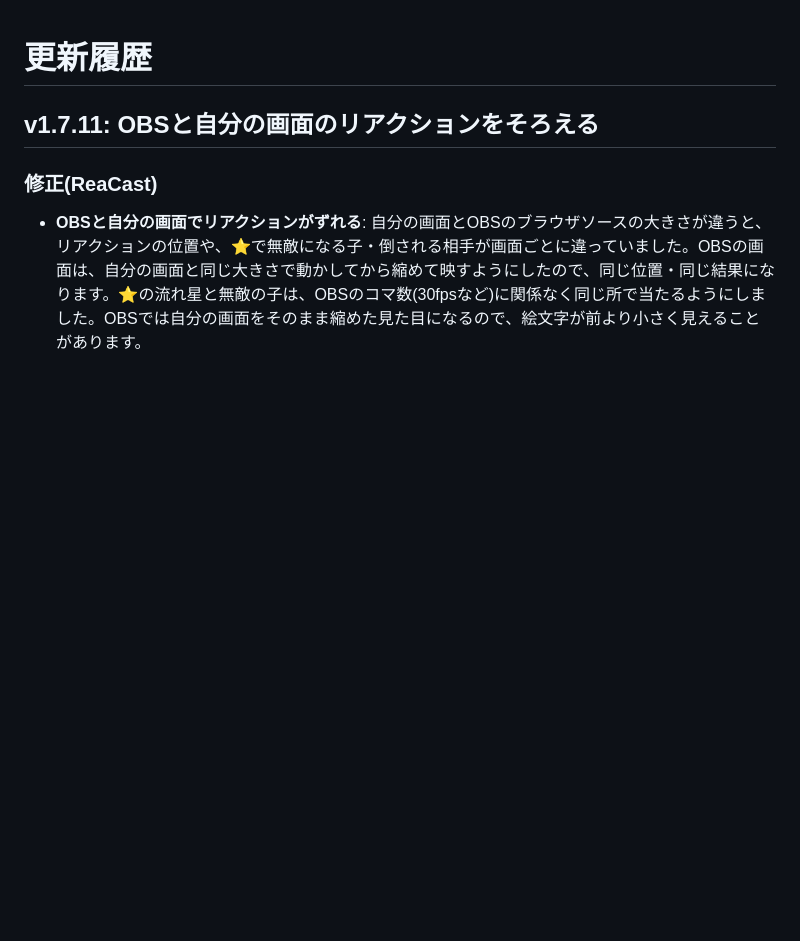
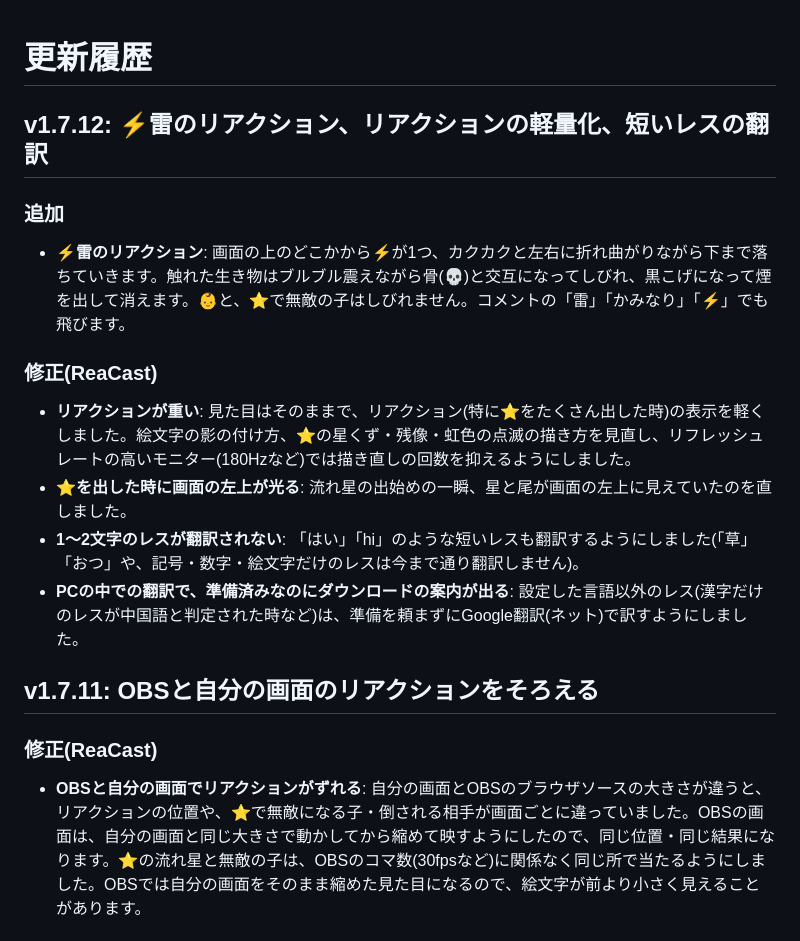
Before and after one commit to aoblue3/reacast-reatap, a Markdown page: CHANGELOG.md, the part around the change. GitHub-like rendering; blank space fills up the shorter version.

Commit message:
v1.7.12: ⚡雷のリアクション、リアクションの軽量化、短いレスの翻訳
Co-Authored-By: Claude Opus 5.5 <noreply@anthropic.com>

```diff
--- a/CHANGELOG.md
+++ b/CHANGELOG.md
@@ -1,4 +1,18 @@
 # 更新履歴
+
+## v1.7.12: ⚡雷のリアクション、リアクションの軽量化、短いレスの翻訳
+
+### 追加
+
+- **⚡雷のリアクション**: 画面の上のどこかから⚡が1つ、カクカクと左右に折れ曲がりながら下まで落ちていきます。触れた生き物はブルブル震えながら骨(💀)と交互になってしびれ、黒こげになって煙を出して消えます。👶と、⭐で無敵の子はしびれません。コメントの「雷」「かみなり」「⚡」でも飛びます。
+
+### 修正(ReaCast)
+
+- **リアクションが重い**: 見た目はそのままで、リアクション(特に⭐をたくさん出した時)の表示を軽くしました。絵文字の影の付け方、⭐の星くず・残像・虹色の点滅の描き方を見直し、リフレッシュレートの高いモニター(180Hzなど)では描き直しの回数を抑えるようにしました。
+- **⭐を出した時に画面の左上が光る**: 流れ星の出始めの一瞬、星と尾が画面の左上に見えていたのを直しました。
+- **1〜2文字のレスが翻訳されない**: 「はい」「hi」のような短いレスも翻訳するようにしました(「草」「おつ」や、記号・数字・絵文字だけのレスは今まで通り翻訳しません)。
+- **PCの中での翻訳で、準備済みなのにダウンロードの案内が出る**: 設定した言語以外のレス(漢字だけのレスが中国語と判定された時など)は、準備を頼まずにGoogle翻訳(ネット)で訳すようにしました。
+
 
 ## v1.7.11: OBSと自分の画面のリアクションをそろえる
 
```
